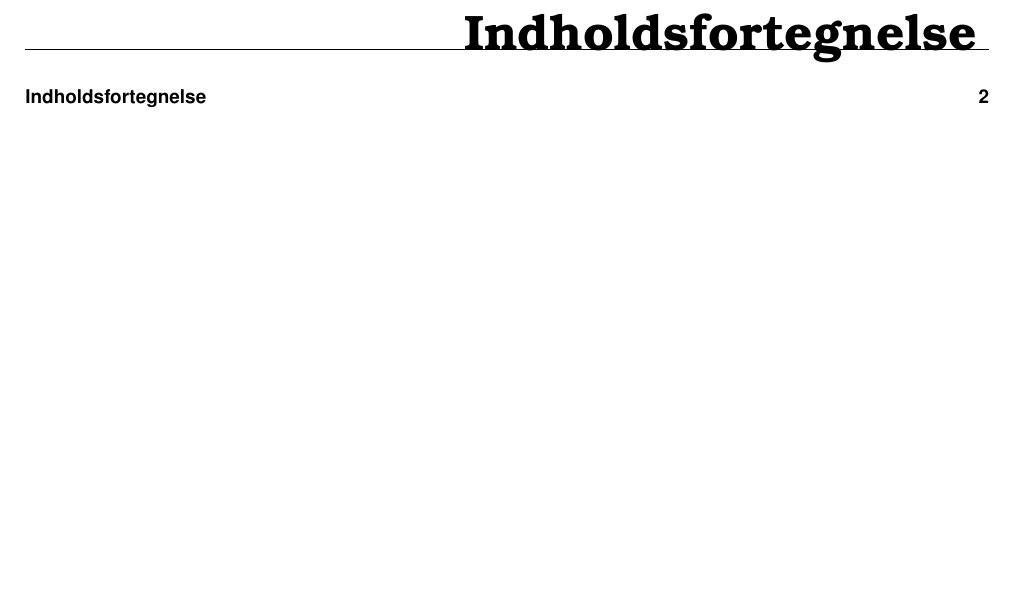
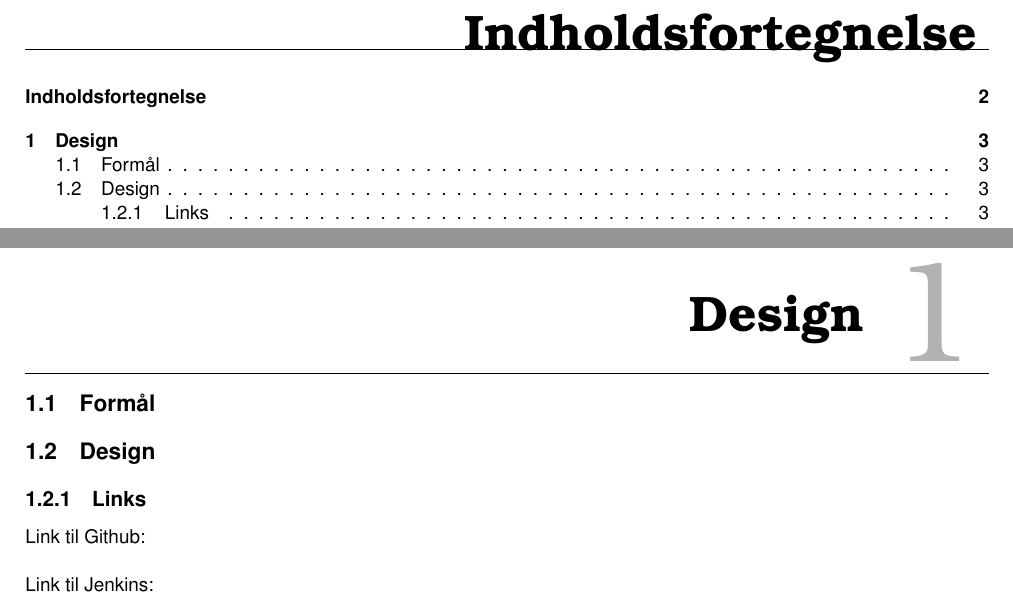
Before and after one commit to TeamTyve/ATM, a LaTeX book (SWT Hand In 3 - Latex/_RAPPORT/Rapport.tex, which reads SWT Hand In 3 - Latex/_RAPPORT/Sektioner/10_Design.tex): part of page 2 of 3 before the commit and two parts of pages 2 and 3 of 3 after it, the two joined at a grey line, cut so that both start at the same text, the shorter picture padded with empty space. Compiled offline with pdfLaTeX.

Commit message:
made some cool changes to the Latex document

```diff
--- a/SWT Hand In 3 - Latex/_RAPPORT/Rapport.tex
+++ b/SWT Hand In 3 - Latex/_RAPPORT/Rapport.tex
@@ -20,6 +20,6 @@
 
 	\import{../}{Forside}  \newpage
 	\tableofcontents\thispagestyle{fancy}  \newpage
-	\import{Sektioner/}{99_Eksempel}  \newpage
+	\import{Sektioner/}{10_Design}  \newpage
 
 \end{document}
--- a/SWT Hand In 3 - Latex/_RAPPORT/Sektioner/10_Design.tex
+++ b/SWT Hand In 3 - Latex/_RAPPORT/Sektioner/10_Design.tex
@@ -1 +1,6 @@
-hello world
+\chapter{Design}
+\section{Formål}
+\section{Design}
+\subsection{Links}
+Link til Github: \newline \newline
+Link til Jenkins: \\
```
Also changed, not shown: SWT Hand In 3 - Latex/_RAPPORT/Rapport.pdf, 4 other files.
